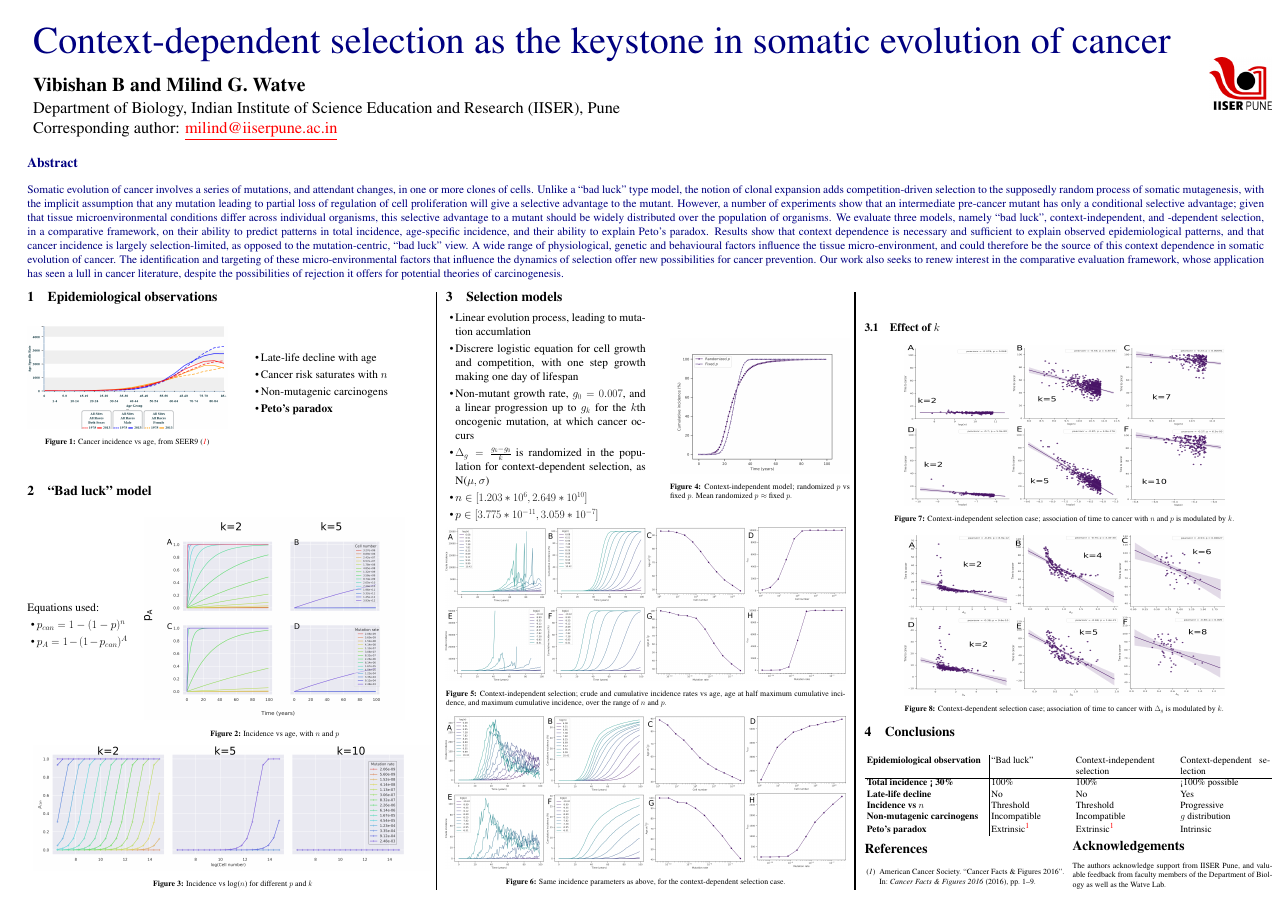
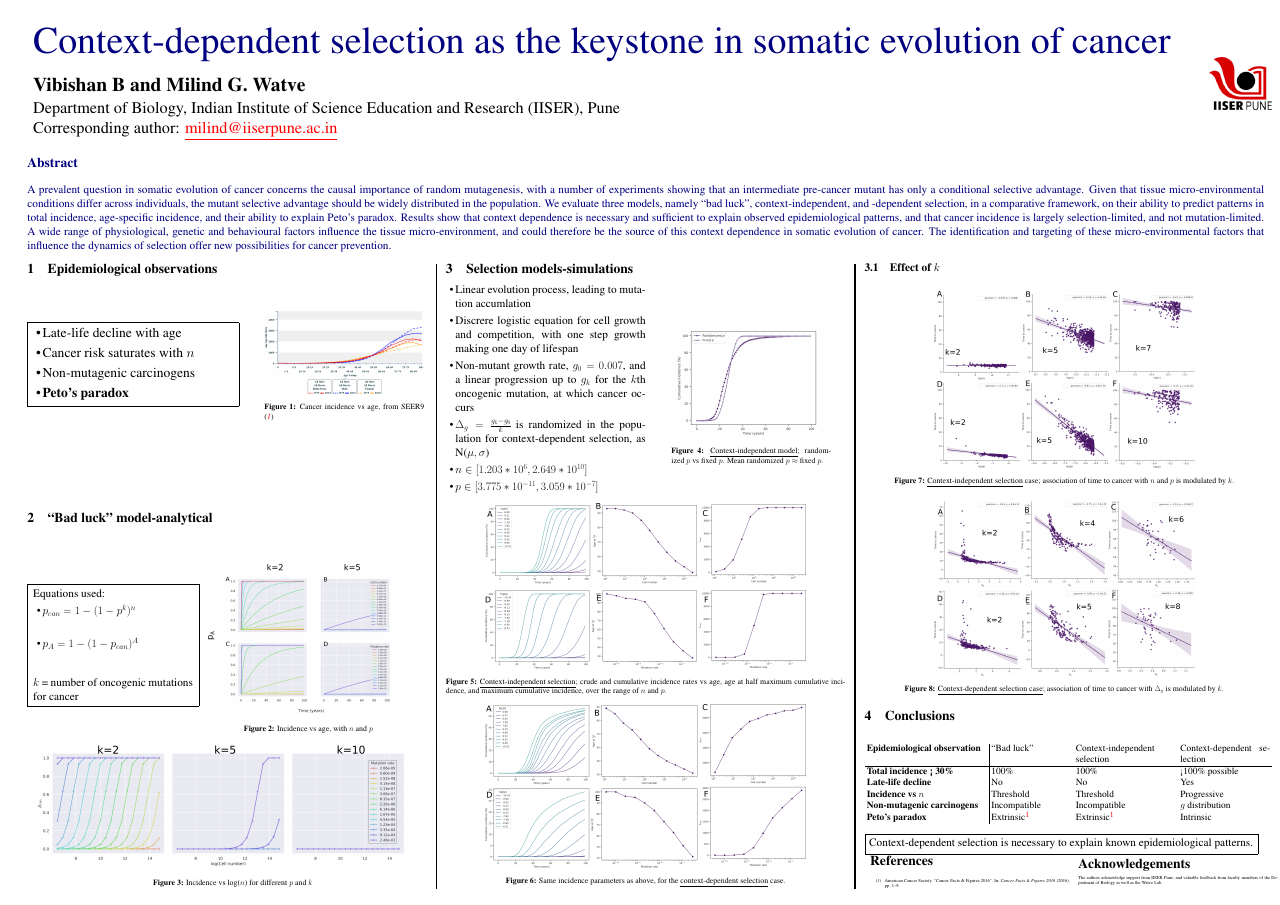
Before and after one commit to vibishanb/phd-writing, a LaTeX poster (iisc-conference/poster/poster.tex): the whole page. Compiled offline with pdfLaTeX.

Commit message:
Final draft of IISc conference poster

```diff
--- a/iisc-conference/poster/poster.tex
+++ b/iisc-conference/poster/poster.tex
@@ -71,7 +71,7 @@
 \color{NavyBlue} % SaddleBrown color for the introduction
 \large
 \section*{Abstract}
-	Somatic evolution of cancer involves a series of mutations, and attendant changes, in one or more clones of cells. Unlike a ``bad luck'' type model, the notion of clonal expansion adds competition-driven selection to the supposedly random process of somatic mutagenesis, with the implicit assumption that any mutation leading to partial loss of regulation of cell proliferation will give a selective advantage to the mutant. However, a number of experiments show that an intermediate pre-cancer mutant has only a conditional selective advantage; given that tissue microenvironmental conditions differ across individual organisms, this selective advantage to a mutant should be widely distributed over the population of organisms. We evaluate three models, namely ``bad luck'', context-independent, and -dependent selection, in a comparative framework, on their ability to predict patterns in total incidence, age-specific incidence, and their ability to explain Peto’s paradox. Results show that context dependence is necessary and sufficient to explain observed epidemiological patterns, and that cancer incidence is largely selection-limited, as opposed to the mutation-centric, ``bad luck'' view. A wide range of physiological, genetic and behavioural factors influence the tissue micro-environment, and could therefore be the source of this context dependence in somatic evolution of cancer. The identification and targeting of these micro-environmental factors that influence the dynamics of selection offer new possibilities for cancer prevention. Our work also seeks to renew interest in the comparative evaluation framework, whose application has seen a lull in cancer literature, despite the possibilities of rejection it offers for potential theories of carcinogenesis.
+	A prevalent question in somatic evolution of cancer concerns the causal importance of random mutagenesis, with a number of experiments showing that an intermediate pre-cancer mutant has only a conditional selective advantage. Given that tissue micro-environmental conditions differ across individuals, the  mutant selective advantage should be widely distributed in the population. We evaluate three models, namely ``bad luck'', context-independent, and -dependent selection, in a comparative framework, on their ability to predict patterns in total incidence, age-specific incidence, and their ability to explain Peto’s paradox. Results show that context dependence is necessary and sufficient to explain observed epidemiological patterns, and that cancer incidence is largely selection-limited, and not mutation-limited. A wide range of physiological, genetic and behavioural factors influence the tissue micro-environment, and could therefore be the source of this context dependence in somatic evolution of cancer. The identification and targeting of these micro-environmental factors that influence the dynamics of selection offer new possibilities for cancer prevention.
 %\vspace{1cm} % A bit of extra whitespace between the header and poster content
 \begin{multicols}{3}
 	%----------------------------------------------------------------------------------------
@@ -98,35 +98,38 @@
 	\large
 
 		\section{Epidemiological observations}
-		\begin{minipage}{.5\linewidth}
-		\flushleft
-			\begin{figure}[H]
-				\includegraphics[width=\linewidth]{fig1.png}
-				\caption{Cancer incidence vs age, from SEER9 \cite{AmericanCancerSociety2016}}
-			\end{figure}
-		\end{minipage}
-		\hspace{0.05\linewidth}
-		\begin{minipage}{.5\linewidth}
-		\flushright
+
+		\setlength{\fboxsep}{15pt}
+		\fbox{\begin{minipage}{.5\linewidth}
+		\Large
 				\begin{itemize}
 					\item Late-life decline with age
 					\item Cancer risk saturates with $n$
 					\item Non-mutagenic carcinogens
 					\item \textbf{Peto's paradox}
 				\end{itemize}
+		\end{minipage}}
+		\hspace{0.05\linewidth}
+		\begin{minipage}{.4\linewidth}
+			\begin{figure}[H]
+				\includegraphics[width=\linewidth]{fig1.png}
+				\caption{Cancer incidence vs age, from SEER9 \cite{AmericanCancerSociety2016}}
+			\end{figure}
 		\end{minipage}
-
-		\section{``Bad luck'' model}
-		\begin{minipage}{.25\linewidth}
-		% {\small
+		\section{``Bad luck'' model-analytical}
+		\setlength{\fboxsep}{15pt}
+		\fbox{\begin{minipage}{.4\linewidth}
 		Equations used:
 		\begin{itemize}
-			\item $p_{can}=1-(1-p)^{n}$
+			\item $p_{can}=1-(1-p^k)^{n}$
+			\vspace{1.5cm}
 			\item $p_{A}=1-(1-p_{can})^A$
 		\end{itemize}
-		\end{minipage}
-		\hspace{0.03\linewidth}
-		\begin{minipage}{.65\linewidth}
+		\vspace{2cm}
+		$k$ = number of oncogenic mutations for cancer
+		\end{minipage}}
+		\hspace{0.01\linewidth}
+		\begin{minipage}{.5\linewidth}
 			\begin{figure}[H]
 				\flushright
 				\includegraphics[width=\linewidth]{fig2.png}
@@ -185,8 +188,8 @@
 			\centering
 				%			\def\svgwidth{0.2\columnwidth}
 				%			\input{higher_p.pdf_tex}
-				\includegraphics[width=.8\linewidth, height=.4\linewidth]{fig7.png}
-				\caption{Context-independent selection case; association of time to cancer with $n$ and $p$ is modulated by $k$.}
+				\includegraphics[width=.65\linewidth, keepaspectratio=true]{fig7.png}
+				\caption{\underline{Context-independent selection} case; association of time to cancer with $n$ and $p$ is modulated by $k$.}
 			\end{figure}
 		% \end{minipage}
 			% \hspace{0.01\linewidth}
@@ -214,14 +217,16 @@
 			\end{tabular}
 		%\addtabletext{nomenclature for the TSs refers to the numbered species in the table.}
 		\end{table}
+		\setlength{\fboxsep}{12pt}
+		\fbox{Context-dependent selection is necessary to explain known epidemiological patterns.}
 
 		\begin{minipage}{.5\linewidth}
-		\renewcommand*{\bibfont}{\small}
+		\renewcommand*{\bibfont}{\tiny}
 		\printbibliography
 		\end{minipage}
 		\hspace{0.01\linewidth}
 		\begin{minipage}{.5\linewidth}
-		\small
+		\tiny
 		\section*{Acknowledgements}
 		The authors acknowledge support from IISER Pune, and valuable feedback from faculty members of the Department of Biology as well as the Watve Lab.
 		\end{minipage}
```
Also changed, not shown: iisc-conference/poster/fig5.png, iisc-conference/poster/fig6.png, iisc-conference/poster/poster.svg (added), iisc-conference/poster/poster.tex (26 more changed lines), 5 other files.
